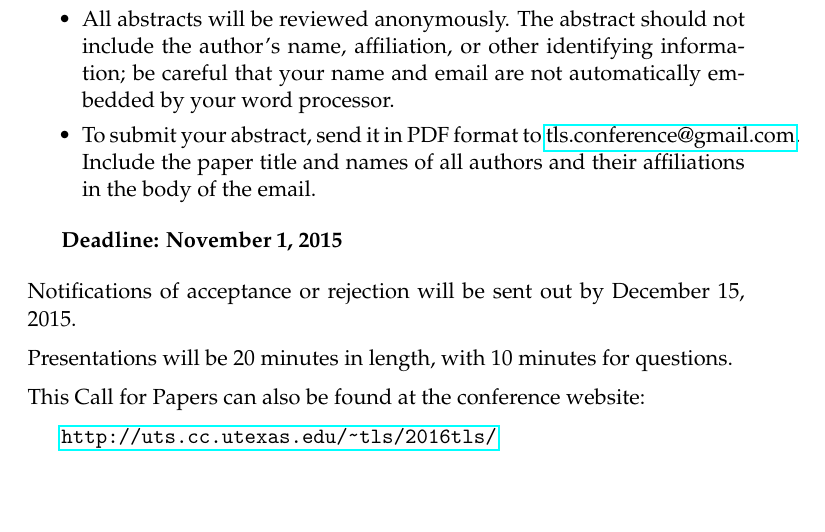
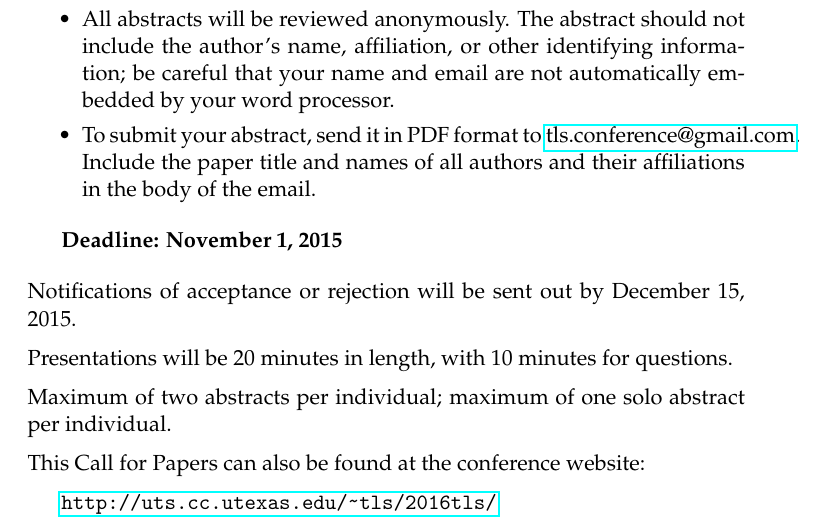
Before and after one commit to nlorjuelas/tls, a LaTeX document (2016tls/TLS16-CallForPapers.tex): part of the page, cut so that both start at the same text, the shorter picture padded with empty space. Compiled offline with pdfLaTeX.

Commit message:
Maximum abstract

```diff
--- a/2016tls/TLS16-CallForPapers.tex
+++ b/2016tls/TLS16-CallForPapers.tex
@@ -41,6 +41,9 @@ Notifications of acceptance or rejection will be sent out by December 15, 2015.
 Presentations will be 20 minutes in length, with 10 minutes for questions.
 
 \medskip\noindent
+Maximum of two abstracts per individual; maximum of one solo abstract per individual.
+
+\medskip\noindent
 This Call for Papers can also be found at the conference website:
 
 \medskip
```
